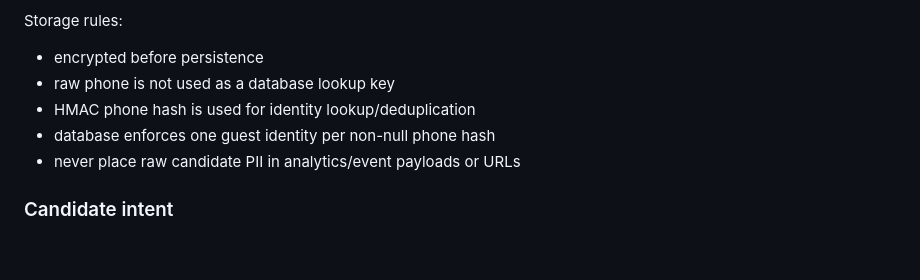
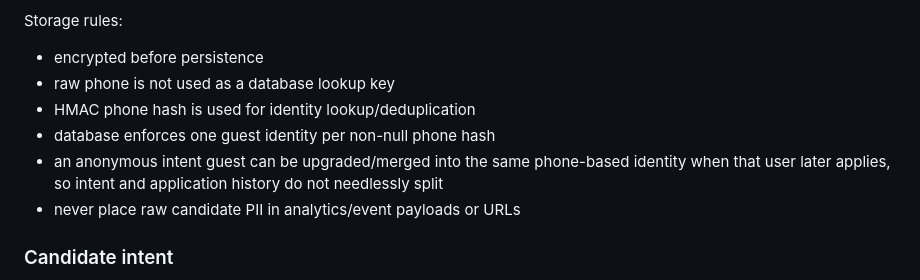
Before and after one commit to kenzuko/phuquoc-careers, a Markdown page: docs/DATA_LIFECYCLE.md, the part around the change. Rendered like a GitHub page; blank space fills up the shorter version.

Commit message:
Document anonymous intent identity merge

```diff
--- a/docs/DATA_LIFECYCLE.md
+++ b/docs/DATA_LIFECYCLE.md
@@ -40,6 +40,7 @@ Storage rules:
 - raw phone is not used as a database lookup key
 - HMAC phone hash is used for identity lookup/deduplication
 - database enforces one guest identity per non-null phone hash
+- an anonymous intent guest can be upgraded/merged into the same phone-based identity when that user later applies, so intent and application history do not needlessly split
 - never place raw candidate PII in analytics/event payloads or URLs
 
 ### Candidate intent
```
